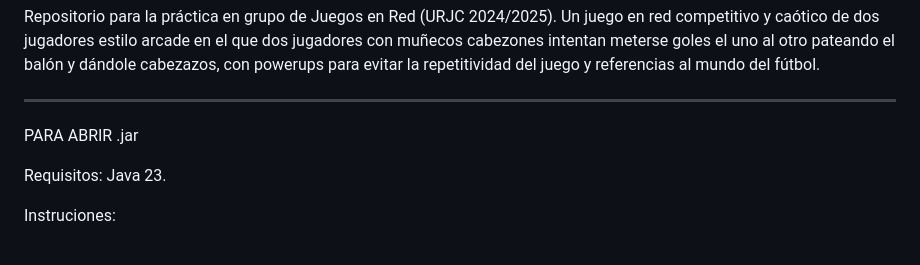
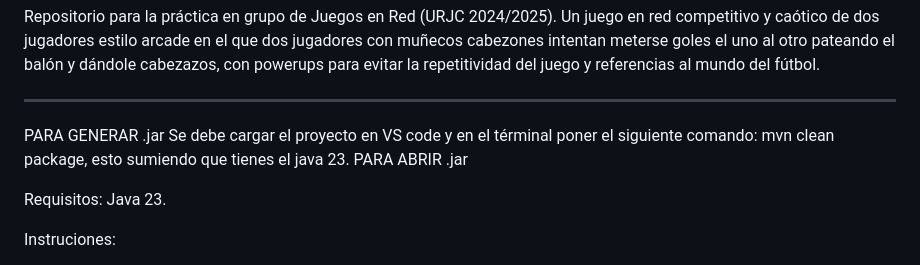
Before and after one commit to ExcellionRequiem/Freeze-Football, a Markdown page: README.md, the part around the change. Drawn GitHub-style.

```diff
--- a/README.md
+++ b/README.md
@@ -1,7 +1,8 @@
 
 Repositorio para la práctica en grupo de Juegos en Red (URJC 2024/2025). Un juego en red competitivo y caótico de dos jugadores estilo arcade en el que dos jugadores con muñecos cabezones intentan meterse goles el uno al otro pateando el balón y dándole cabezazos, con powerups para evitar la repetitividad del juego y referencias al mundo del fútbol.
 ***************
-
+PARA GENERAR .jar
+Se debe cargar el proyecto en VS code y en el términal poner el siguiente comando: mvn clean package, esto sumiendo que tienes el java 23.
 PARA ABRIR .jar
 
 Requisitos: Java 23.
```
